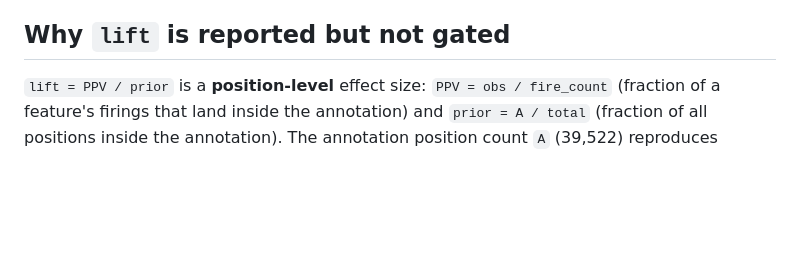
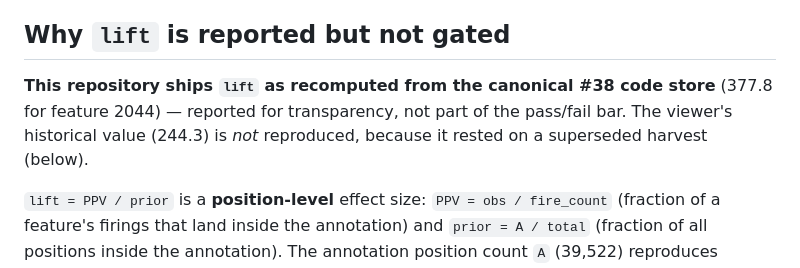
Before and after one commit to michael-goodfire/basecamp-eden-saes, a Markdown page: docs/REPRODUCTION.md, the part around the change. Rendered like a GitHub page; blank space fills up the shorter version.

Commit message:
docs: gate reproduction on span-level metrics; lift shipped from #38 store
Per the accepted bar (option A): recall (2044, 27629) + span_fold (2044) gate
the reproduction (all exact from canonical inputs). lift ships recomputed from
the #38 code store (377.8); the viewer's historical 244.3 is documented as the
superseded #42 atlas basis, not derivable from the canonical inputs.

Co-Authored-By: Claude Opus 4.8 <noreply@anthropic.com>

```diff
--- a/docs/REPRODUCTION.md
+++ b/docs/REPRODUCTION.md
@@ -43,6 +43,11 @@ separate covered-universe background (`structure/background.py`), so only `recal
 
 ## Why `lift` is reported but not gated
 
+**This repository ships `lift` as recomputed from the canonical #38 code store**
+(377.8 for feature 2044) — reported for transparency, not part of the pass/fail
+bar. The viewer's historical value (244.3) is *not* reproduced, because it rested
+on a superseded harvest (below).
+
 `lift = PPV / prior` is a **position-level** effect size:
 `PPV = obs / fire_count` (fraction of a feature's firings that land inside the
 annotation) and `prior = A / total` (fraction of all positions inside the
```
